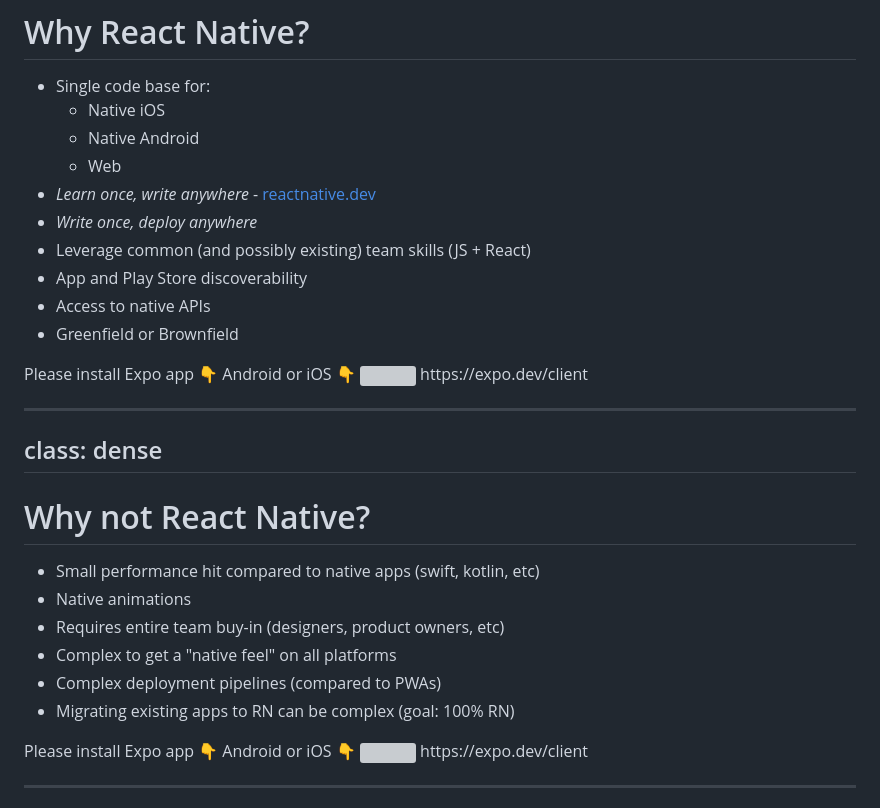
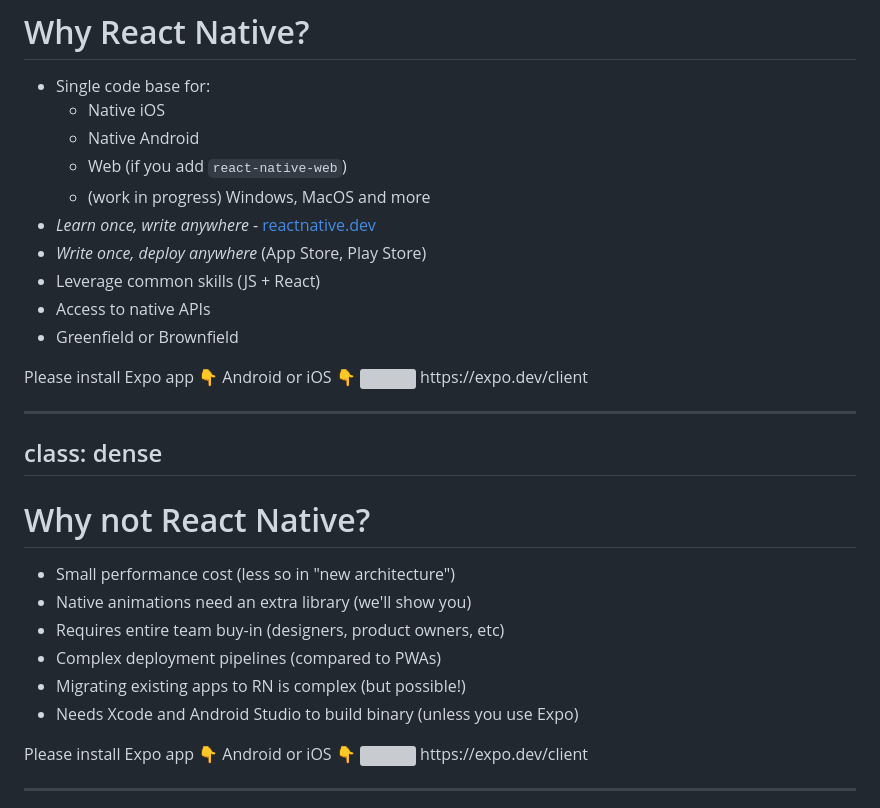
Before and after one commit to nearform/react-native-workshop, a Markdown page: slides/slides.md, the part around the change. Rendered like a GitHub page; grey boxes are pictures that could not be loaded.

Commit message:
Tweak RN slides

```diff
--- a/slides/slides.md
+++ b/slides/slides.md
@@ -35,11 +35,11 @@ class: dense
 - Single code base for:
   - Native iOS
   - Native Android
-  - Web
+  - Web (if you add `react-native-web`)
+  - (work in progress) Windows, MacOS and more
 - _Learn once, write anywhere_ - [reactnative.dev](https://reactnative.dev)
-- _Write once, deploy anywhere_
-- Leverage common (and possibly existing) team skills (JS + React)
-- App and Play Store discoverability
+- _Write once, deploy anywhere_ (App Store, Play Store)
+- Leverage common skills (JS + React)
 - Access to native APIs
 - Greenfield or Brownfield
 
@@ -56,12 +56,12 @@ class: dense
 
 # Why not React Native?
 
-- Small performance hit compared to native apps (swift, kotlin, etc)
-- Native animations
+- Small performance cost (less so in "new architecture")
+- Native animations need an extra library (we'll show you)
 - Requires entire team buy-in (designers, product owners, etc)
-- Complex to get a "native feel" on all platforms
 - Complex deployment pipelines (compared to PWAs)
-- Migrating existing apps to RN can be complex (goal: 100% RN)
+- Migrating existing apps to RN is complex (but possible!)
+- Needs Xcode and Android Studio to build binary (unless you use Expo)
 
 <div class="flex flex-col absolute bottom-8 right-6" style="width: 200px;">
 Please install Expo app
```
